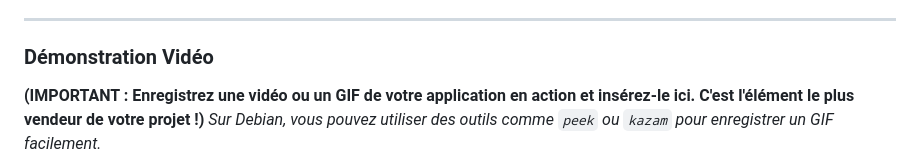
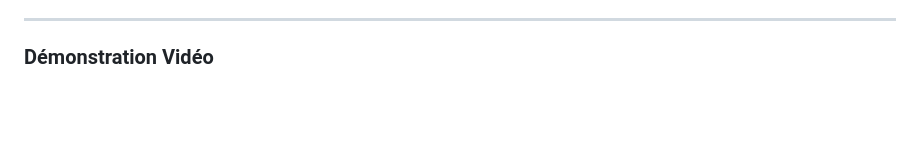
Before and after one commit to Andrandra1na/visionstream-sentinel, a Markdown page: README.md, the part around one of its changes. Rendered like a GitHub page; blank space fills up the shorter version.

Commit message:
edit final readme

```diff
--- a/README.md
+++ b/README.md
@@ -10,6 +10,4 @@ Une console de supervision intelligente en temps réel qui se connecte à un flu
 
 ### Démonstration Vidéo
 
-**(IMPORTANT : Enregistrez une vidéo ou un GIF de votre application en action et insérez-le ici. C'est l'élément le plus vendeur de votre projet !)**
-*Sur Debian, vous pouvez utiliser des outils comme `peek` ou `kazam` pour enregistrer un GIF facilement.*
 
```
Also changed, not shown: other parts of README.md (+1 -1 lines).
